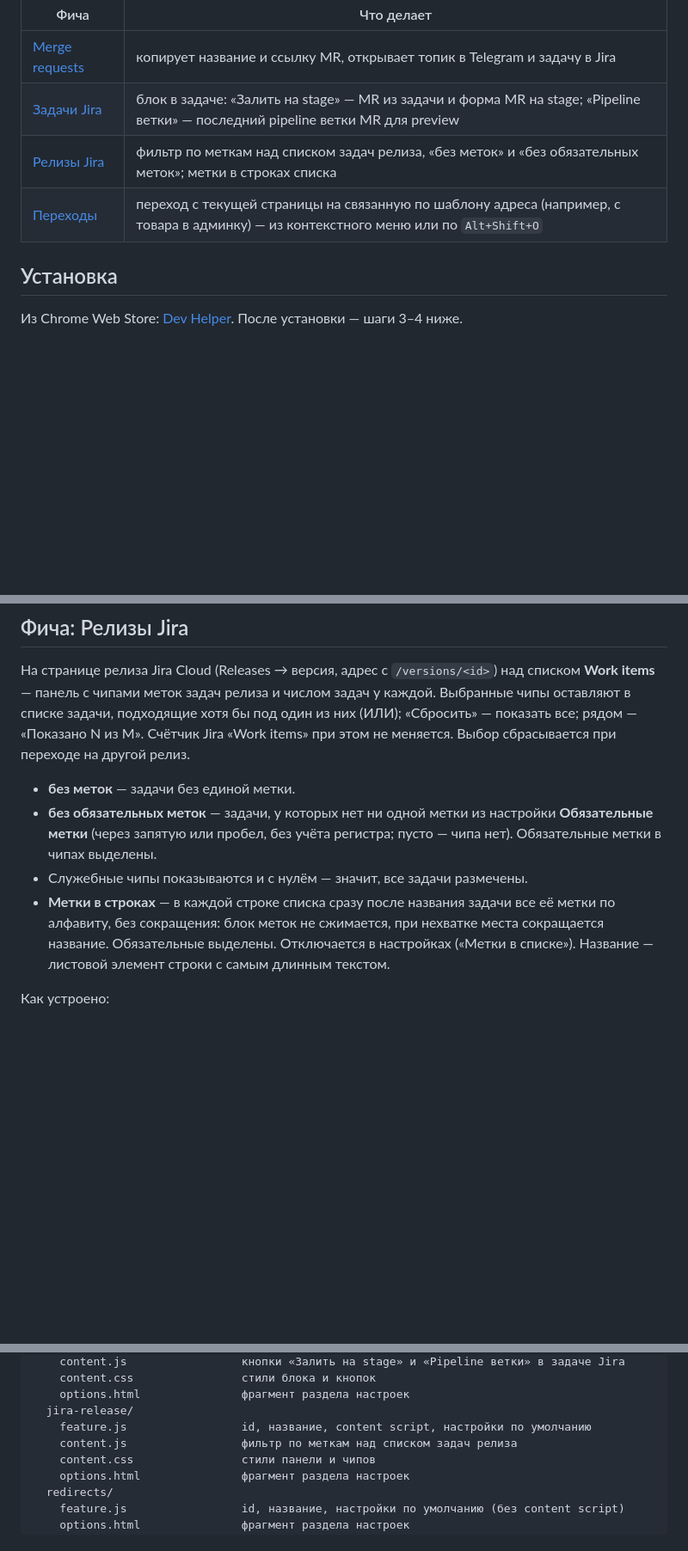
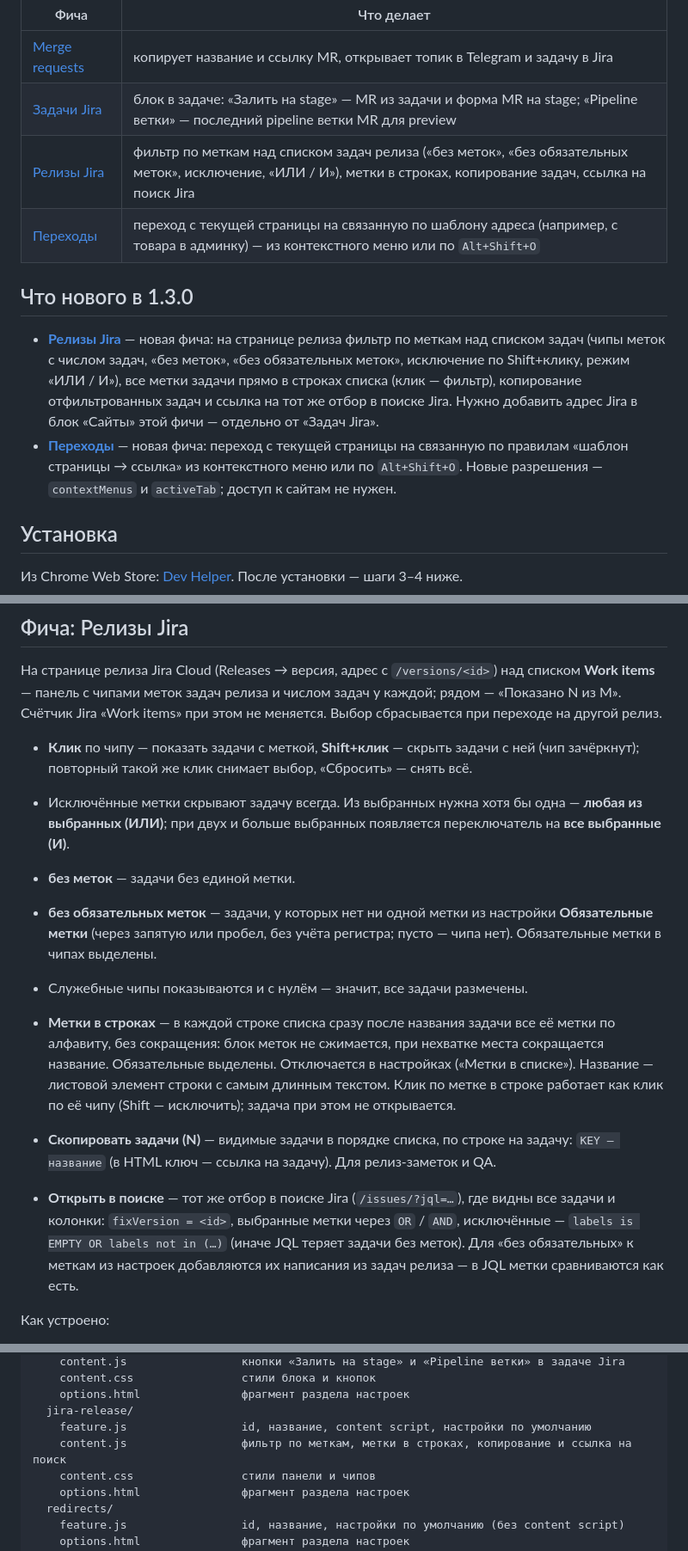
Before and after one commit to aidanbek/dev-helper-chrome-extension, a Markdown page: README.md, 3 parts joined by grey strips. Shown at 86% size. Rendered like a GitHub page; blank space fills up the shorter version.

Commit message:
docs: describe 1.3.0 changes in README and store listing

```diff
--- a/README.md
+++ b/README.md
@@ -7,8 +7,19 @@ Chrome-расширение (Manifest V3) — набор небольших по
 | --- | --- |
 | [Merge requests](#фича-merge-requests) | копирует название и ссылку MR, открывает топик в Telegram и задачу в Jira |
 | [Задачи Jira](#фича-задачи-jira) | блок в задаче: «Залить на stage» — MR из задачи и форма MR на stage; «Pipeline ветки» — последний pipeline ветки MR для preview |
-| [Релизы Jira](#фича-релизы-jira) | фильтр по меткам над списком задач релиза, «без меток» и «без обязательных меток»; метки в строках списка |
+| [Релизы Jira](#фича-релизы-jira) | фильтр по меткам над списком задач релиза («без меток», «без обязательных меток», исключение, «ИЛИ / И»), метки в строках, копирование задач, ссылка на поиск Jira |
 | [Переходы](#фича-переходы) | переход с текущей страницы на связанную по шаблону адреса (например, с товара в админку) — из контекстного меню или по `Alt+Shift+O` |
+
+## Что нового в 1.3.0
+
+- **[Релизы Jira](#фича-релизы-jira)** — новая фича: на странице релиза фильтр по меткам над списком задач
+  (чипы меток с числом задач, «без меток», «без обязательных меток», исключение по Shift+клику, режим «ИЛИ / И»),
+  все метки задачи прямо в строках списка (клик — фильтр), копирование отфильтрованных задач
+  и ссылка на тот же отбор в поиске Jira.
+  Нужно добавить адрес Jira в блок «Сайты» этой фичи — отдельно от «Задач Jira».
+- **[Переходы](#фича-переходы)** — новая фича: переход с текущей страницы на связанную по правилам
+  «шаблон страницы → ссылка» из контекстного меню или по `Alt+Shift+O`. Новые разрешения — `contextMenus`
+  и `activeTab`; доступ к сайтам не нужен.
 
 ## Установка
 
@@ -268,9 +279,13 @@ Overview состояние известно и на Changes / Commits; если
 ## Фича: Релизы Jira
 
 На странице релиза Jira Cloud (Releases → версия, адрес с `/versions/<id>`) над списком **Work items** —
-панель с чипами меток задач релиза и числом задач у каждой. Выбранные чипы оставляют в списке задачи,
-подходящие хотя бы под один из них (ИЛИ); «Сбросить» — показать все; рядом — «Показано N из M».
+панель с чипами меток задач релиза и числом задач у каждой; рядом — «Показано N из M».
 Счётчик Jira «Work items» при этом не меняется. Выбор сбрасывается при переходе на другой релиз.
+
+- **Клик** по чипу — показать задачи с меткой, **Shift+клик** — скрыть задачи с ней (чип зачёркнут);
+  повторный такой же клик снимает выбор, «Сбросить» — снять всё.
+- Исключённые метки скрывают задачу всегда. Из выбранных нужна хотя бы одна — **любая из выбранных (ИЛИ)**;
+  при двух и больше выбранных появляется переключатель на **все выбранные (И)**.
 
 - **без меток** — задачи без единой метки.
 - **без обязательных меток** — задачи, у которых нет ни одной метки из настройки **Обязательные метки**
@@ -279,6 +294,13 @@ Overview состояние известно и на Changes / Commits; если
 - **Метки в строках** — в каждой строке списка сразу после названия задачи все её метки по алфавиту,
   без сокращения: блок меток не сжимается, при нехватке места сокращается название. Обязательные выделены.
   Отключается в настройках («Метки в списке»). Название — листовой элемент строки с самым длинным текстом.
+  Клик по метке в строке работает как клик по её чипу (Shift — исключить); задача при этом не открывается.
+- **Скопировать задачи (N)** — видимые задачи в порядке списка, по строке на задачу: `KEY — название`
+  (в HTML ключ — ссылка на задачу). Для релиз-заметок и QA.
+- **Открыть в поиске** — тот же отбор в поиске Jira (`/issues/?jql=…`), где видны все задачи и колонки:
+  `fixVersion = <id>`, выбранные метки через `OR` / `AND`, исключённые — `labels is EMPTY OR labels not in (…)`
+  (иначе JQL теряет задачи без меток). Для «без обязательных» к меткам из настроек добавляются
+  их написания из задач релиза — в JQL метки сравниваются как есть.
 
 Как устроено:
 
@@ -360,7 +382,7 @@ features/
     options.html               фрагмент раздела настроек
   jira-release/
     feature.js                 id, название, content script, настройки по умолчанию
-    content.js                 фильтр по меткам над списком задач релиза
+    content.js                 фильтр по меткам, метки в строках, копирование и ссылка на поиск
     content.css                стили панели и чипов
     options.html               фрагмент раздела настроек
   redirects/
```
Also changed, not shown: store/listing.md (+29 -6 lines).
